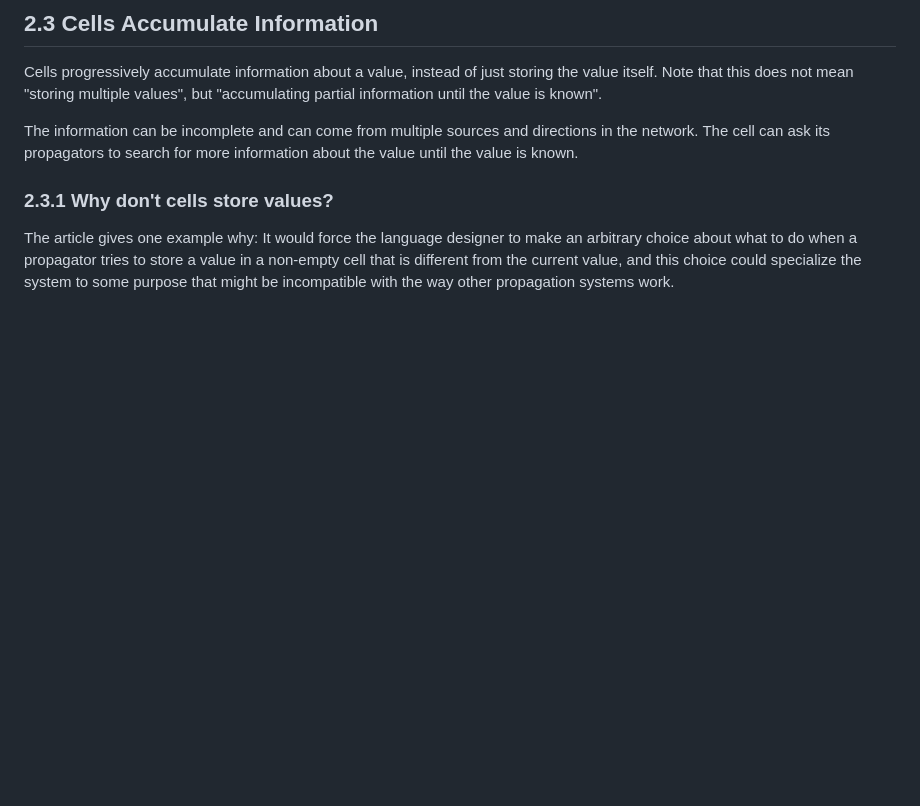
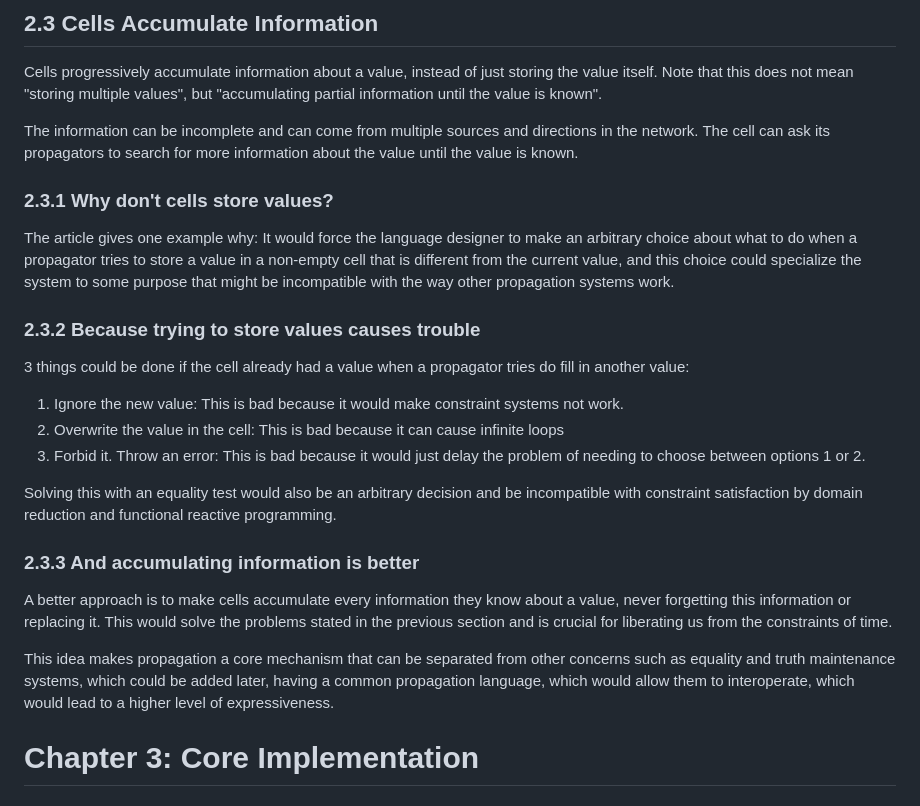
Before and after one commit to andremarcondesteixeira/learning-playground, a Markdown page: Propagation Networks/Article Summary.md, the part around the change. GitHub-like rendering; blank space fills up the shorter version.

Commit message:
propagation networks

```diff
--- a/Propagation Networks/Article Summary.md
+++ b/Propagation Networks/Article Summary.md
@@ -55,3 +55,21 @@ The information can be incomplete and can come from multiple sources and directi
 ### 2.3.1 Why don't cells store values?
 
 The article gives one example why: It would force the language designer to make an arbitrary choice about what to do when a propagator tries to store a value in a non-empty cell that is different from the current value, and this choice could specialize the system to some purpose that might be incompatible with the way other propagation systems work.
+
+### 2.3.2 Because trying to store values causes trouble
+
+3 things could be done if the cell already had a value when a propagator tries do fill in another value:
+
+1. Ignore the new value: This is bad because it would make constraint systems not work.
+2. Overwrite the value in the cell: This is bad because it can cause infinite loops
+3. Forbid it. Throw an error: This is bad because it would just delay the problem of needing to choose between options 1 or 2.
+
+Solving this with an equality test would also be an arbitrary decision and be incompatible with constraint satisfaction by domain reduction and functional reactive programming.
+
+### 2.3.3 And accumulating information is better
+
+A better approach is to make cells accumulate every information they know about a value, never forgetting this information or replacing it. This would solve the problems stated in the previous section and is crucial for liberating us from the constraints of time.
+
+This idea makes propagation a core mechanism that can be separated from other concerns such as equality and truth maintenance systems, which could be added later, having a common propagation language, which would allow them to interoperate, which would lead to a higher level of expressiveness.
+
+# Chapter 3: Core Implementation
```
